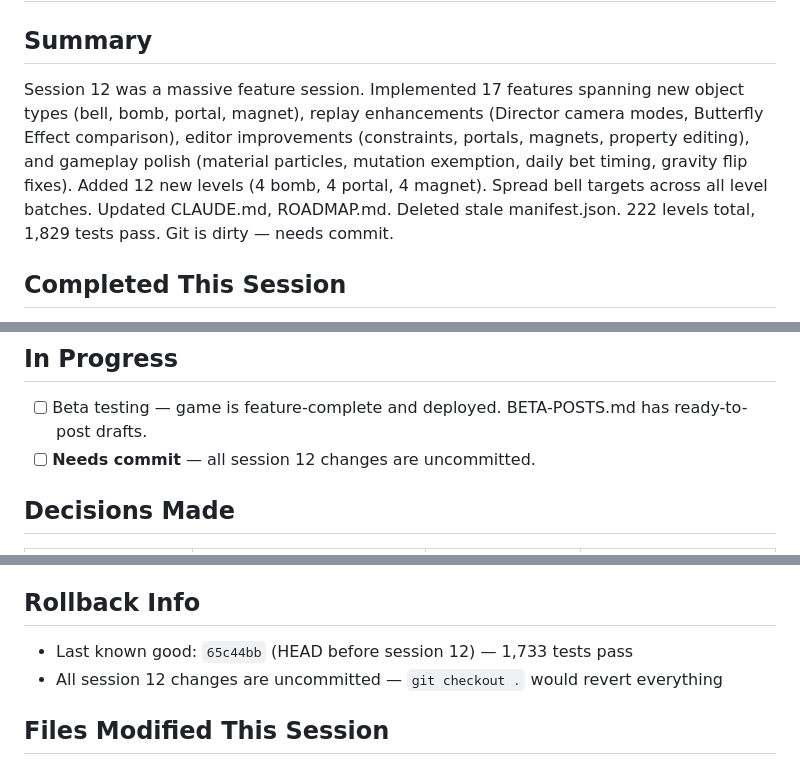
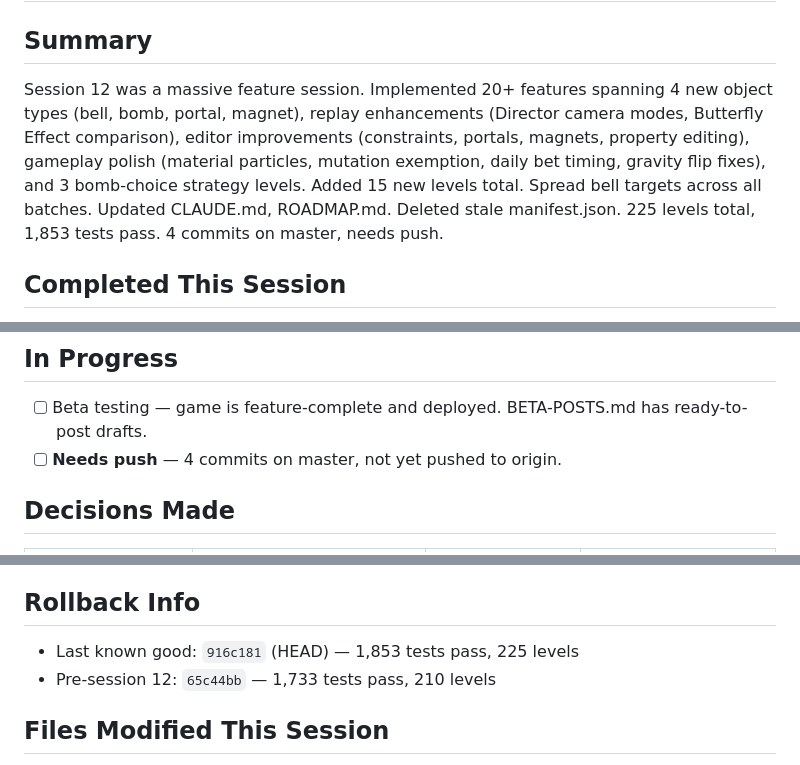
Before and after one commit to konradreyhe/Kettenreaktion, a Markdown page: HANDOVER.md, 3 parts joined by grey strips. Drawn GitHub-style.

Commit message:
Session 12 handover — 225 levels, 4 new object types, 20+ features
Co-Authored-By: Claude Opus 4.6 (1M context) <noreply@anthropic.com>

```diff
--- a/HANDOVER.md
+++ b/HANDOVER.md
@@ -1,7 +1,7 @@
 # Handover
 
 ## Summary
-Session 12 was a massive feature session. Implemented 17 features spanning new object types (bell, bomb, portal, magnet), replay enhancements (Director camera modes, Butterfly Effect comparison), editor improvements (constraints, portals, magnets, property editing), and gameplay polish (material particles, mutation exemption, daily bet timing, gravity flip fixes). Added 12 new levels (4 bomb, 4 portal, 4 magnet). Spread bell targets across all level batches. Updated CLAUDE.md, ROADMAP.md. Deleted stale manifest.json. 222 levels total, 1,829 tests pass. Git is dirty — needs commit.
+Session 12 was a massive feature session. Implemented 20+ features spanning 4 new object types (bell, bomb, portal, magnet), replay enhancements (Director camera modes, Butterfly Effect comparison), editor improvements (constraints, portals, magnets, property editing), gameplay polish (material particles, mutation exemption, daily bet timing, gravity flip fixes), and 3 bomb-choice strategy levels. Added 15 new levels total. Spread bell targets across all batches. Updated CLAUDE.md, ROADMAP.md. Deleted stale manifest.json. 225 levels total, 1,853 tests pass. 4 commits on master, needs push.
 
 ## Completed This Session
 - [x] Material-specific particle themes (wood/stone/metal tinted hit/spark/dust/ripple)
@@ -54,7 +54,7 @@ Session 12 was a massive feature session. Implemented 17 features spanning new o
 
 ## In Progress
 - [ ] Beta testing — game is feature-complete and deployed. BETA-POSTS.md has ready-to-post drafts.
-- [ ] **Needs commit** — all session 12 changes are uncommitted.
+- [ ] **Needs push** — 4 commits on master, not yet pushed to origin.
 
 ## Decisions Made
 | Decision | Why | Alternatives Rejected | Why Rejected |
@@ -84,8 +84,8 @@ Session 12 was a massive feature session. Implemented 17 features spanning new o
 8. **Supabase leaderboard** — Top 10 + own rank on ResultScene
 
 ## Rollback Info
-- Last known good: `65c44bb` (HEAD before session 12) — 1,733 tests pass
-- All session 12 changes are uncommitted — `git checkout .` would revert everything
+- Last known good: `916c181` (HEAD) — 1,853 tests pass, 225 levels
+- Pre-session 12: `65c44bb` — 1,733 tests pass, 210 levels
 
 ## Files Modified This Session
 - `CLAUDE.md` — Updated status, removed stale manifest refs, updated level info
```
Also changed, not shown: other parts of HANDOVER.md (+1 -1 lines), CLAUDE.md (+1 -1 lines).
